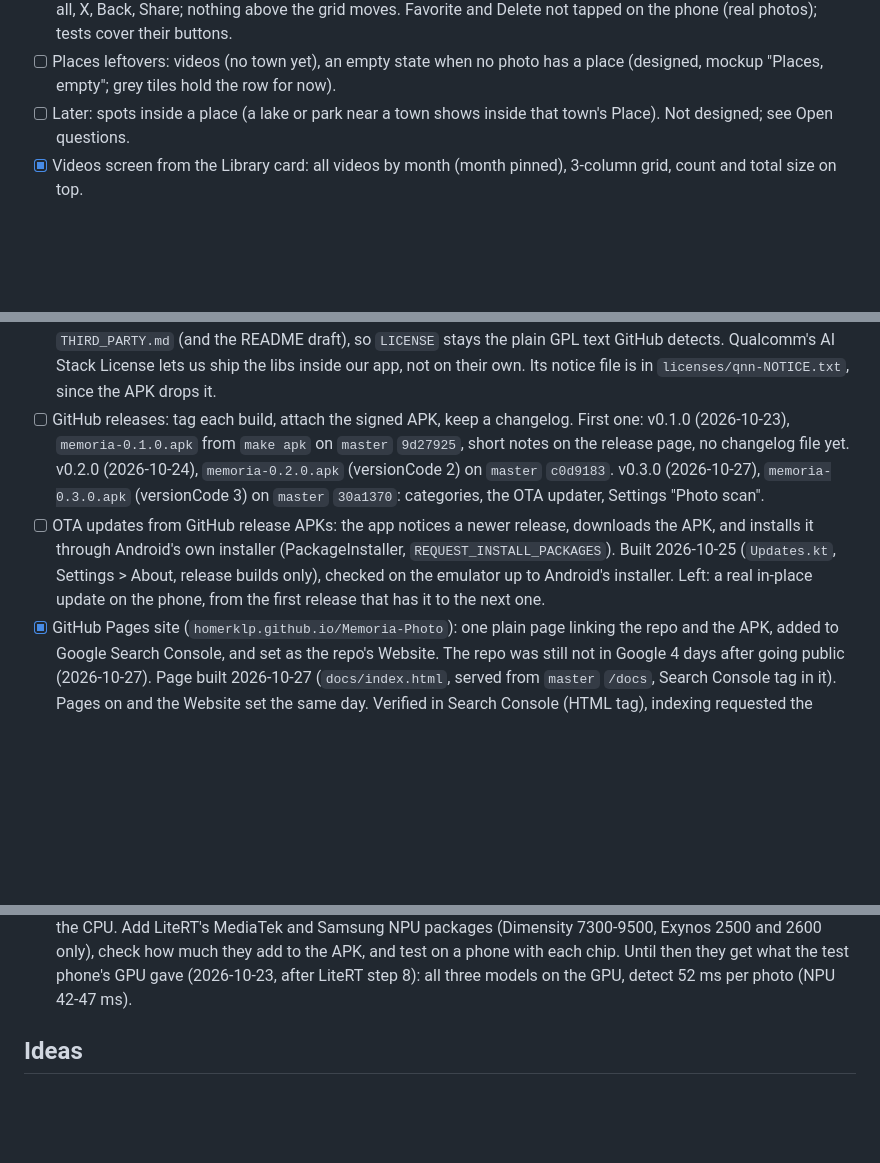
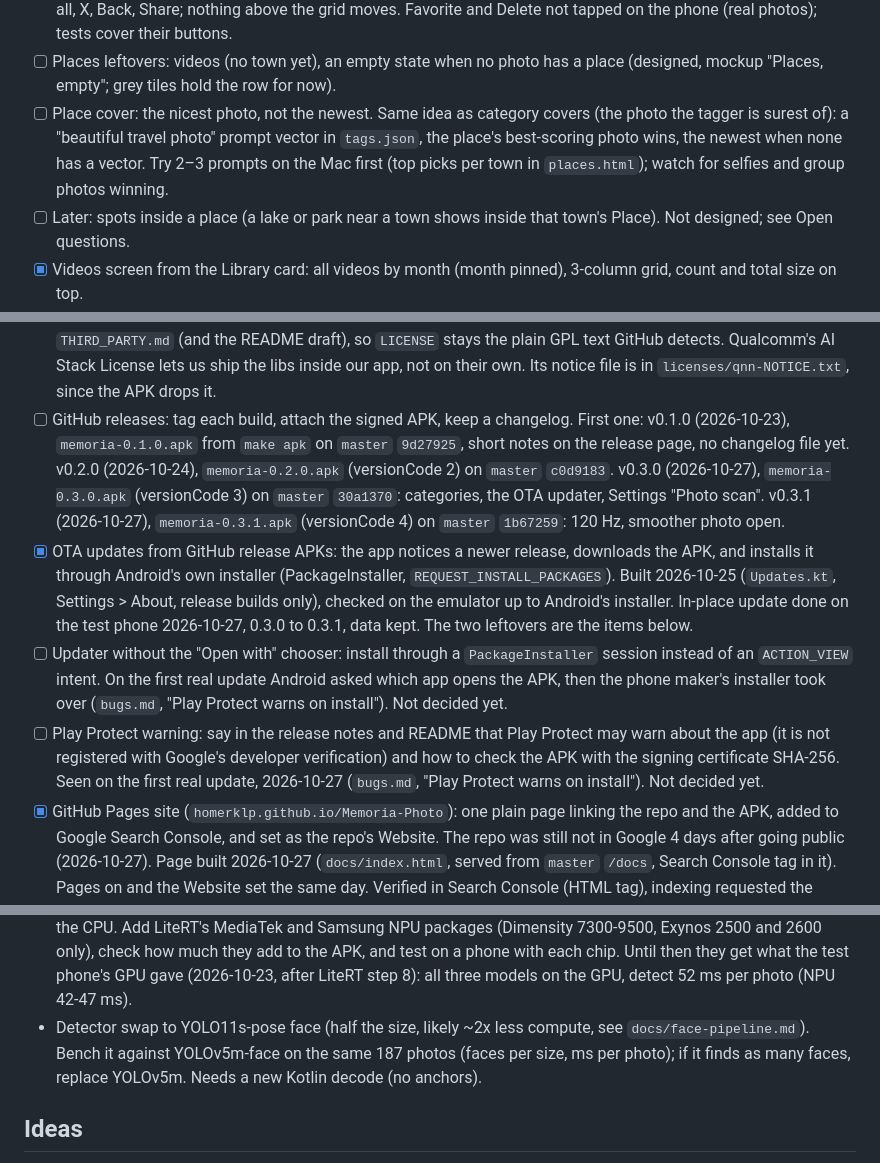
Before and after one commit to HomerKLP/Memoria-Photo, a Markdown page: ROADMAP.md, 3 parts joined by grey strips. Rendered like a GitHub page; blank space fills up the shorter version.

```diff
--- a/ROADMAP.md
+++ b/ROADMAP.md
@@ -114,6 +114,7 @@ Current since 2026-10-27. Goal: keep screenshots, memes and documents out of fac
 - [x] Places screen and Place screen (mockup "Places", "Place"): Library row (3 biggest towns) and See all grid from `photo.townId`, Place = photos by month like Videos, tap opens the viewer. Checked on the phone.
 - [x] Select on Favorites, Place, Person and Videos (mockups "Favorites, selecting", "Place, selecting", "Person, selecting", "Videos, selecting"): long press, Select all, the Select bar without Move. On Favorites the middle action is Unfavorite. One `rememberPick` (`Photos.kt`) holds the picked ids and Share / Favorite / Delete for these screens and Album. Tests: `*_selecting_*` in `BehaviorTest` and `LayoutJumpTest`; previews `FavoritesSelect`, `VideosSelect`, `PlaceSelect`, `PersonSelect`. Checked on the phone (all four and Album): long press, tap, Select all, X, Back, Share; nothing above the grid moves. Favorite and Delete not tapped on the phone (real photos); tests cover their buttons.
 - [ ] Places leftovers: videos (no town yet), an empty state when no photo has a place (designed, mockup "Places, empty"; grey tiles hold the row for now).
+- [ ] Place cover: the nicest photo, not the newest. Same idea as category covers (the photo the tagger is surest of): a "beautiful travel photo" prompt vector in `tags.json`, the place's best-scoring photo wins, the newest when none has a vector. Try 2–3 prompts on the Mac first (top picks per town in `places.html`); watch for selfies and group photos winning.
 - [ ] Later: spots inside a place (a lake or park near a town shows inside that town's Place). Not designed; see Open questions.
 - [x] Videos screen from the Library card: all videos by month (month pinned), 3-column grid, count and total size on top.
 - [ ] Media3 video player.
@@ -176,8 +177,10 @@ Items marked **Important** must be done before the first public release.
 - [x] No photo paths in release logs. Done 2026-10-22: the index error log names the MediaStore id, not the path (`Index.kt`); it was the only log with a path. Exception messages are not ours; photos open by content URI, so they show ids too.
 - [x] **Important:** going public. Public since 2026-10-23, as is, old commits and PRs included (the user's call). The tree has no phone model, names or photo names left. Then the `models-v1` release and the download (Phase 2).
 - [x] **Important:** GPL-3.0 with closed Qualcomm libs. Done 2026-10-23: the GPLv3 section 7 permission is in `THIRD_PARTY.md` (and the README draft), so `LICENSE` stays the plain GPL text GitHub detects. Qualcomm's AI Stack License lets us ship the libs inside our app, not on their own. Its notice file is in `licenses/qnn-NOTICE.txt`, since the APK drops it.
-- [ ] GitHub releases: tag each build, attach the signed APK, keep a changelog. First one: v0.1.0 (2026-10-23), `memoria-0.1.0.apk` from `make apk` on `master` `9d27925`, short notes on the release page, no changelog file yet. v0.2.0 (2026-10-24), `memoria-0.2.0.apk` (versionCode 2) on `master` `c0d9183`. v0.3.0 (2026-10-27), `memoria-0.3.0.apk` (versionCode 3) on `master` `30a1370`: categories, the OTA updater, Settings "Photo scan".
-- [ ] OTA updates from GitHub release APKs: the app notices a newer release, downloads the APK, and installs it through Android's own installer (PackageInstaller, `REQUEST_INSTALL_PACKAGES`). Built 2026-10-25 (`Updates.kt`, Settings > About, release builds only), checked on the emulator up to Android's installer. Left: a real in-place update on the phone, from the first release that has it to the next one.
+- [ ] GitHub releases: tag each build, attach the signed APK, keep a changelog. First one: v0.1.0 (2026-10-23), `memoria-0.1.0.apk` from `make apk` on `master` `9d27925`, short notes on the release page, no changelog file yet. v0.2.0 (2026-10-24), `memoria-0.2.0.apk` (versionCode 2) on `master` `c0d9183`. v0.3.0 (2026-10-27), `memoria-0.3.0.apk` (versionCode 3) on `master` `30a1370`: categories, the OTA updater, Settings "Photo scan". v0.3.1 (2026-10-27), `memoria-0.3.1.apk` (versionCode 4) on `master` `1b67259`: 120 Hz, smoother photo open.
+- [x] OTA updates from GitHub release APKs: the app notices a newer release, downloads the APK, and installs it through Android's own installer (PackageInstaller, `REQUEST_INSTALL_PACKAGES`). Built 2026-10-25 (`Updates.kt`, Settings > About, release builds only), checked on the emulator up to Android's installer. In-place update done on the test phone 2026-10-27, 0.3.0 to 0.3.1, data kept. The two leftovers are the items below.
+- [ ] Updater without the "Open with" chooser: install through a `PackageInstaller` session instead of an `ACTION_VIEW` intent. On the first real update Android asked which app opens the APK, then the phone maker's installer took over (`bugs.md`, "Play Protect warns on install"). Not decided yet.
+- [ ] Play Protect warning: say in the release notes and README that Play Protect may warn about the app (it is not registered with Google's developer verification) and how to check the APK with the signing certificate SHA-256. Seen on the first real update, 2026-10-27 (`bugs.md`, "Play Protect warns on install"). Not decided yet.
 - [x] GitHub Pages site (`homerklp.github.io/Memoria-Photo`): one plain page linking the repo and the APK, added to Google Search Console, and set as the repo's Website. The repo was still not in Google 4 days after going public (2026-10-27). Page built 2026-10-27 (`docs/index.html`, served from `master` `/docs`, Search Console tag in it). Pages on and the Website set the same day. Verified in Search Console (HTML tag), indexing requested the same day.
 - [ ] F-Droid listing. Blockers: the closed Qualcomm NPU libs (needs a CPU/GPU-only flavor), the in-app updater (off in that flavor), and F-Droid signs with its own key unless the build is reproducible.
 
@@ -230,6 +233,7 @@ Today perf is found only after someone feels it (`bugs.md` holds the numbers). N
 - Index: decode only the face regions (`ImageDecoder.setCrop`) instead of the whole 4096 photo. Saves 10–25% of one index run, once; risk is silent vector drift. If it comes back, measure first (time, vector similarity vs the full decode).
 - NPU on other Snapdragon chips: since 2026-10-23 the APK ships the NPU libs for HTP V69 to V81 (8 Gen 1 to 8 Elite Gen 5) and the runtime picks the one that fits. Only V79 is checked (the test phone); others need a phone. V68 (888) is left out: no fp16 on its NPU, so it runs on the CPU, like any phone whose NPU can't start (checked on the arm64 emulator, 44 photos indexed). Google Tensor's NPU is beta and its model is built on a PC per chip only, so Pixels get the GPU until that changes.
 - NPU on MediaTek and Samsung: the APK has only Qualcomm's NPU parts, so these phones run on the GPU, then the CPU. Add LiteRT's MediaTek and Samsung NPU packages (Dimensity 7300-9500, Exynos 2500 and 2600 only), check how much they add to the APK, and test on a phone with each chip. Until then they get what the test phone's GPU gave (2026-10-23, after LiteRT step 8): all three models on the GPU, detect 52 ms per photo (NPU 42-47 ms).
+- Detector swap to YOLO11s-pose face (half the size, likely ~2x less compute, see `docs/face-pipeline.md`). Bench it against YOLOv5m-face on the same 187 photos (faces per size, ms per photo); if it finds as many faces, replace YOLOv5m. Needs a new Kotlin decode (no anchors).
 
 ## Ideas
 - Map of photos by GPS (offline map tiles, or tiles fetched when online).
```
Also changed, not shown: bugs.md (+41 -0 lines), docs/face-pipeline.md (+2 -0 lines).
